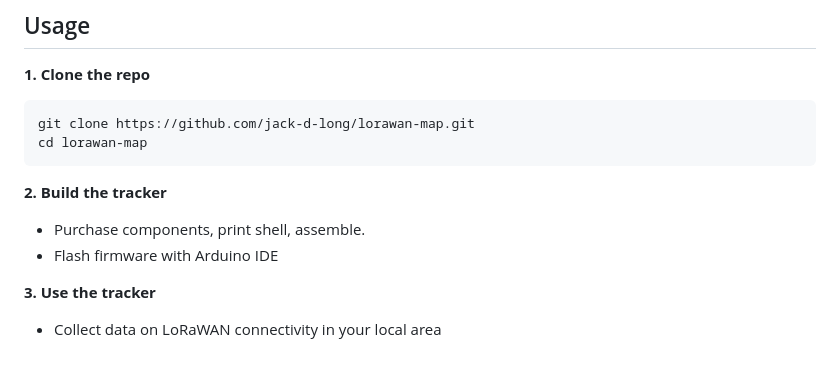
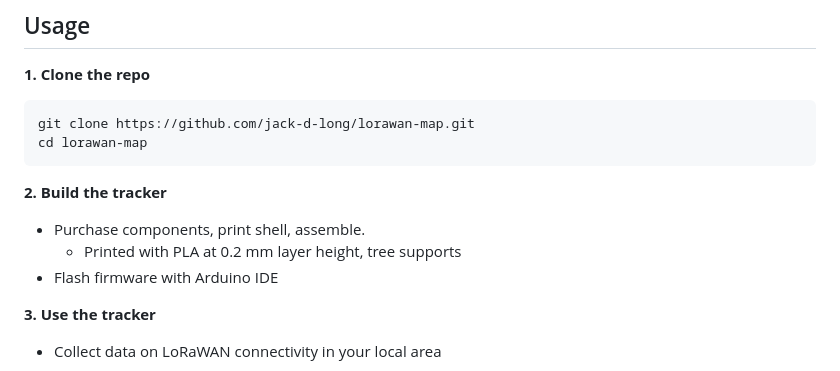
Before and after one commit to jack-d-long/lorawan-map, a Markdown page: README.md, the part around the change. GitHub-like rendering.

```diff
--- a/README.md
+++ b/README.md
@@ -88,6 +88,7 @@ cd lorawan-map
 
 **2. Build the tracker**
 - Purchase components, print shell, assemble.
+  - Printed with PLA at 0.2 mm layer height, tree supports
 - Flash firmware with Arduino IDE
 
 **3. Use the tracker**
```
